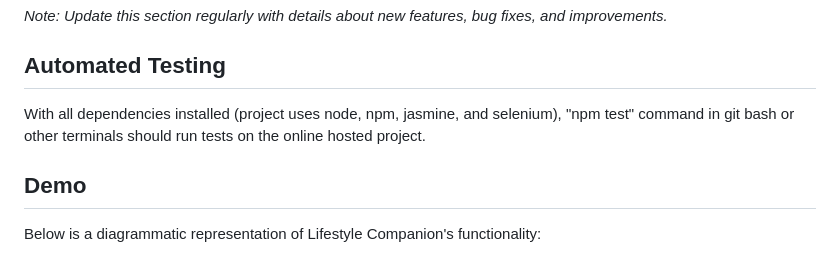
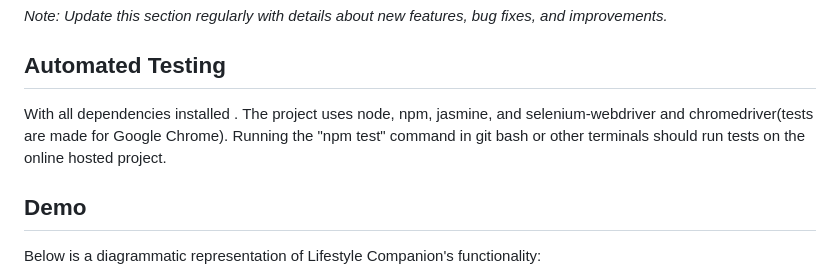
Before and after one commit to JZarins2324/itcapstone_lifestyleapp, a Markdown page: README.md, the part around the change. Rendered like a GitHub page.

```diff
--- a/README.md
+++ b/README.md
@@ -69,7 +69,7 @@ Change .env.example to .env and use your local settings. Run root/dbcreate.php a
 *Note: Update this section regularly with details about new features, bug fixes, and improvements.*
 
 ## Automated Testing
-With all dependencies installed (project uses node, npm, jasmine, and selenium), "npm test" command in git bash or other terminals should run tests on the online hosted project.
+With all dependencies installed . The project uses node, npm, jasmine, and selenium-webdriver and chromedriver(tests are made for Google Chrome). Running the "npm test" command in git bash or other terminals should run tests on the online hosted project.
 
 ## Demo
 Below is a diagrammatic representation of Lifestyle Companion's functionality:
```
